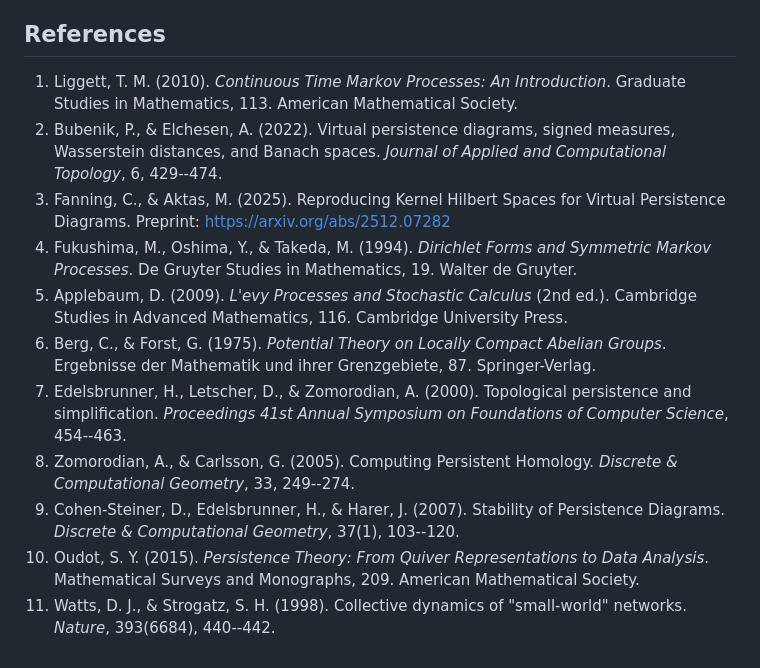
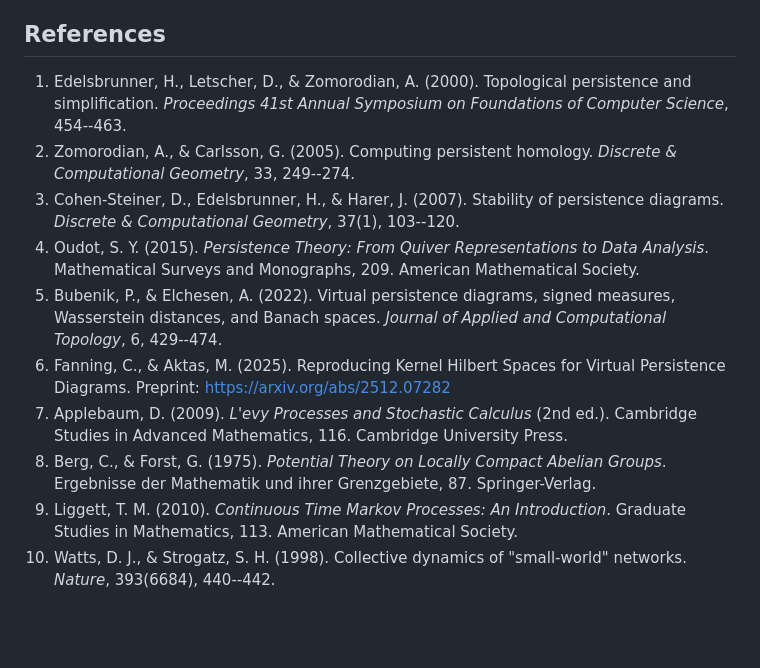
Before and after one commit to cfanning8/Random_Walks_on_Virtual_Persistence_Diagrams, a Markdown page: README.md, the part around the change. Rendered like a GitHub page; blank space fills up the shorter version.

Commit message:
Remove reference

```diff
--- a/README.md
+++ b/README.md
@@ -103,14 +103,13 @@ python scripts/example/generate_figures.py all
 
 ## References
 
-1. Liggett, T. M. (2010). *Continuous Time Markov Processes: An Introduction*. Graduate Studies in Mathematics, 113. American Mathematical Society.
-2. Bubenik, P., & Elchesen, A. (2022). Virtual persistence diagrams, signed measures, Wasserstein distances, and Banach spaces. *Journal of Applied and Computational Topology*, 6, 429--474.
-3. Fanning, C., & Aktas, M. (2025). Reproducing Kernel Hilbert Spaces for Virtual Persistence Diagrams. Preprint: https://arxiv.org/abs/2512.07282
-4. Fukushima, M., Oshima, Y., & Takeda, M. (1994). *Dirichlet Forms and Symmetric Markov Processes*. De Gruyter Studies in Mathematics, 19. Walter de Gruyter.
-5. Applebaum, D. (2009). *L\'evy Processes and Stochastic Calculus* (2nd ed.). Cambridge Studies in Advanced Mathematics, 116. Cambridge University Press.
-6. Berg, C., & Forst, G. (1975). *Potential Theory on Locally Compact Abelian Groups*. Ergebnisse der Mathematik und ihrer Grenzgebiete, 87. Springer-Verlag.
-7. Edelsbrunner, H., Letscher, D., & Zomorodian, A. (2000). Topological persistence and simplification. *Proceedings 41st Annual Symposium on Foundations of Computer Science*, 454--463.
-8. Zomorodian, A., & Carlsson, G. (2005). Computing Persistent Homology. *Discrete & Computational Geometry*, 33, 249--274.
-9. Cohen-Steiner, D., Edelsbrunner, H., & Harer, J. (2007). Stability of Persistence Diagrams. *Discrete & Computational Geometry*, 37(1), 103--120.
-10. Oudot, S. Y. (2015). *Persistence Theory: From Quiver Representations to Data Analysis*. Mathematical Surveys and Monographs, 209. American Mathematical Society.
-11. Watts, D. J., & Strogatz, S. H. (1998). Collective dynamics of "small-world" networks. *Nature*, 393(6684), 440--442.
+1. Edelsbrunner, H., Letscher, D., & Zomorodian, A. (2000). Topological persistence and simplification. *Proceedings 41st Annual Symposium on Foundations of Computer Science*, 454--463.
+2. Zomorodian, A., & Carlsson, G. (2005). Computing persistent homology. *Discrete & Computational Geometry*, 33, 249--274.
+3. Cohen-Steiner, D., Edelsbrunner, H., & Harer, J. (2007). Stability of persistence diagrams. *Discrete & Computational Geometry*, 37(1), 103--120.
+4. Oudot, S. Y. (2015). *Persistence Theory: From Quiver Representations to Data Analysis*. Mathematical Surveys and Monographs, 209. American Mathematical Society.
+5. Bubenik, P., & Elchesen, A. (2022). Virtual persistence diagrams, signed measures, Wasserstein distances, and Banach spaces. *Journal of Applied and Computational Topology*, 6, 429--474.
+6. Fanning, C., & Aktas, M. (2025). Reproducing Kernel Hilbert Spaces for Virtual Persistence Diagrams. Preprint: https://arxiv.org/abs/2512.07282
+7. Applebaum, D. (2009). *L\'evy Processes and Stochastic Calculus* (2nd ed.). Cambridge Studies in Advanced Mathematics, 116. Cambridge University Press.
+8. Berg, C., & Forst, G. (1975). *Potential Theory on Locally Compact Abelian Groups*. Ergebnisse der Mathematik und ihrer Grenzgebiete, 87. Springer-Verlag.
+9. Liggett, T. M. (2010). *Continuous Time Markov Processes: An Introduction*. Graduate Studies in Mathematics, 113. American Mathematical Society.
+10. Watts, D. J., & Strogatz, S. H. (1998). Collective dynamics of "small-world" networks. *Nature*, 393(6684), 440--442.
```
